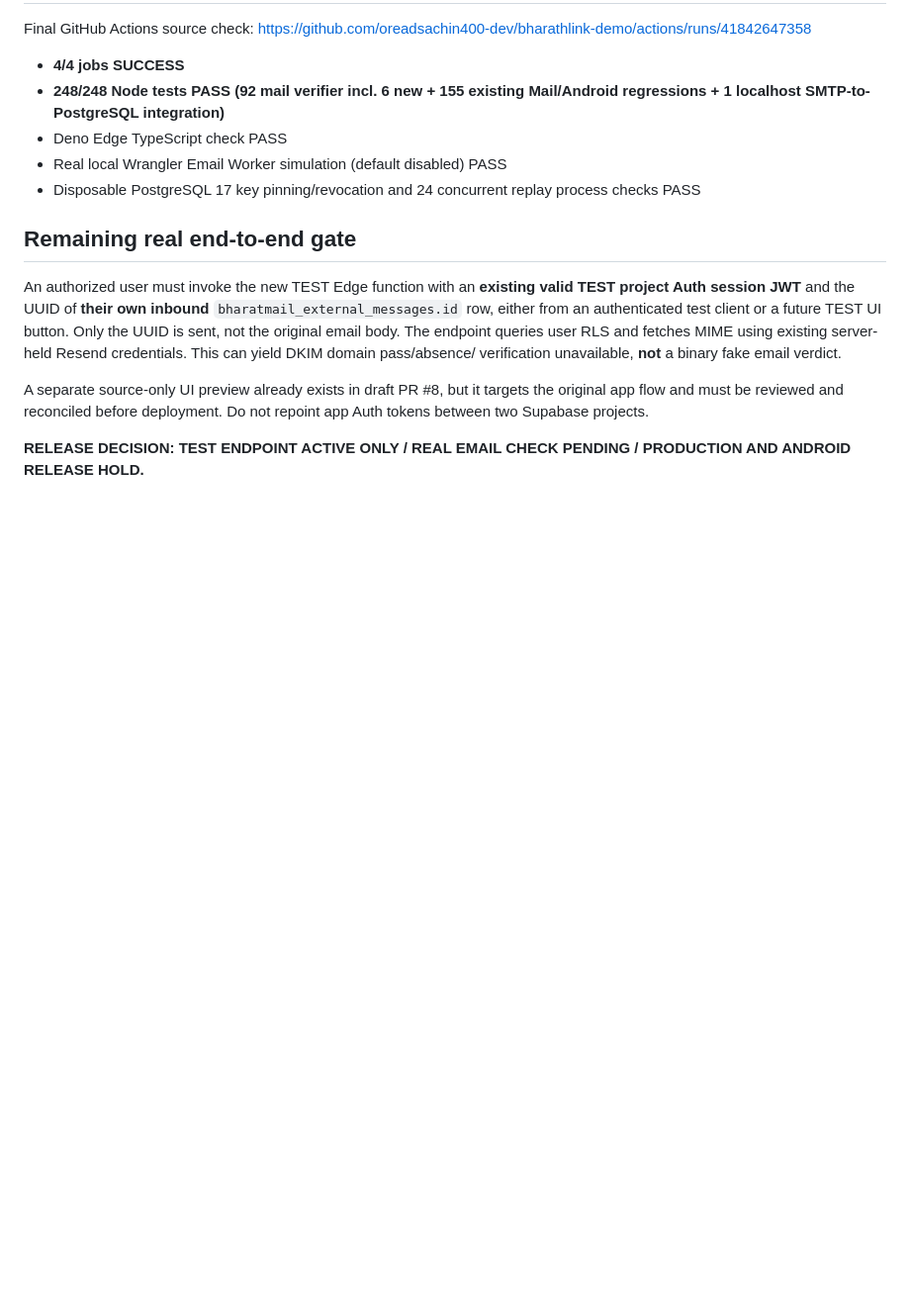
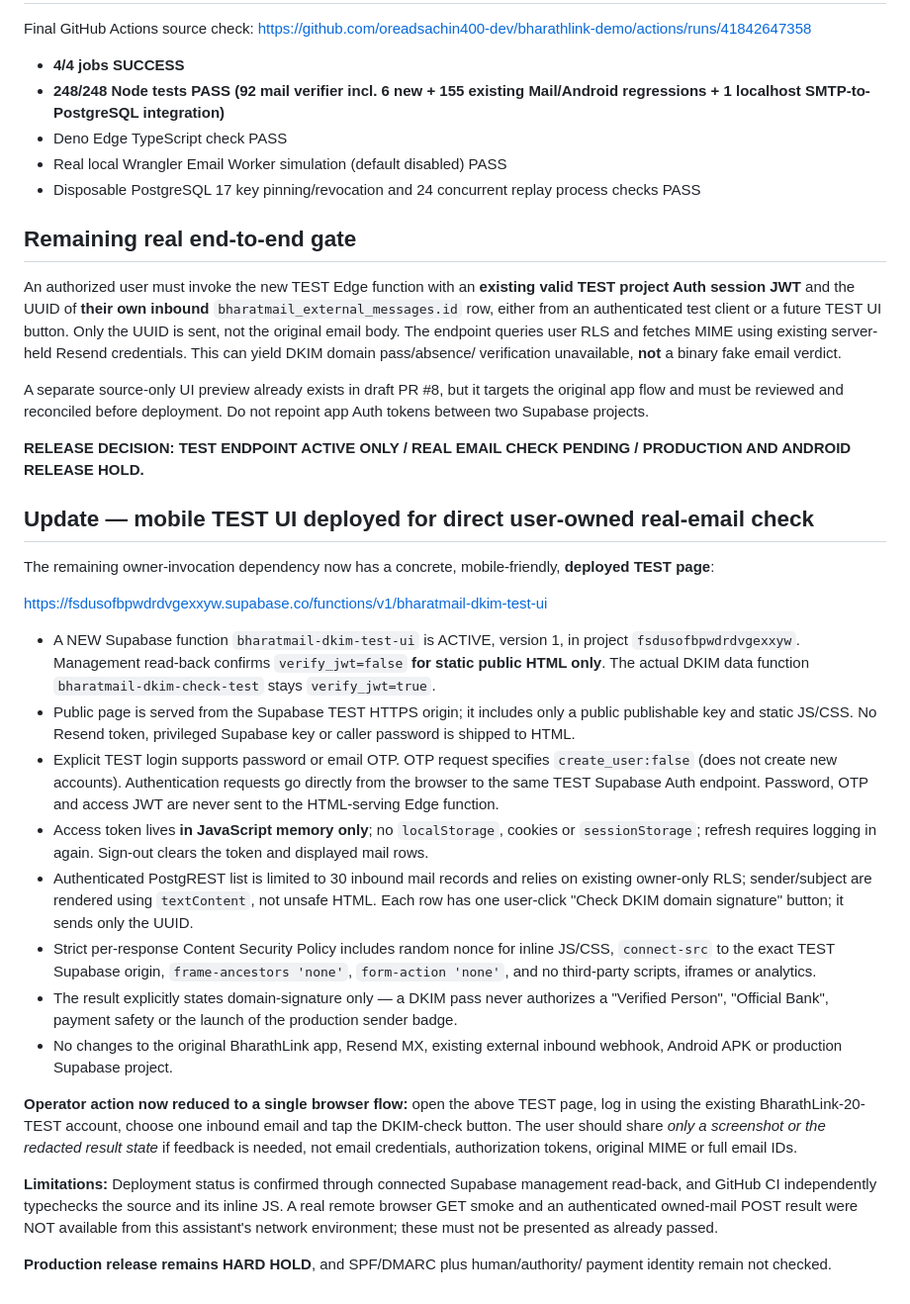
Before and after one commit to oreadsachin400-dev/bharathlink-demo, a Markdown page: docs/BharathMail-Resend-Live-DKIM-ReadOnly-TEST-Deployment-2026-11-04.md, the part around the change. Shown at 99% size. GitHub-like rendering; blank space fills up the shorter version.

Commit message:
Handover deployed standalone mobile DKIM TEST URL, OTP/password auth, RLS and no secret/session storage

```diff
--- a/docs/BharathMail-Resend-Live-DKIM-ReadOnly-TEST-Deployment-2026-11-04.md
+++ b/docs/BharathMail-Resend-Live-DKIM-ReadOnly-TEST-Deployment-2026-11-04.md
@@ -122,3 +122,55 @@ deployment. Do not repoint app Auth tokens between two Supabase projects.
 
 **RELEASE DECISION: TEST ENDPOINT ACTIVE ONLY / REAL EMAIL CHECK PENDING /
 PRODUCTION AND ANDROID RELEASE HOLD.**
+
+## Update — mobile TEST UI deployed for direct user-owned real-email check
+
+The remaining owner-invocation dependency now has a concrete, mobile-friendly,
+**deployed TEST page**:
+
+https://fsdusofbpwdrdvgexxyw.supabase.co/functions/v1/bharatmail-dkim-test-ui
+
+- A NEW Supabase function `bharatmail-dkim-test-ui` is ACTIVE, version 1,
+  in project `fsdusofbpwdrdvgexxyw`. Management read-back confirms
+  `verify_jwt=false` **for static public HTML only**. The actual DKIM data
+  function `bharatmail-dkim-check-test` stays `verify_jwt=true`.
+- Public page is served from the Supabase TEST HTTPS origin; it includes
+  only a public publishable key and static JS/CSS. No Resend token,
+  privileged Supabase key or caller password is shipped to HTML.
+- Explicit TEST login supports password or email OTP. OTP request
+  specifies `create_user:false` (does not create new accounts).
+  Authentication requests go directly from the browser to the same
+  TEST Supabase Auth endpoint. Password, OTP and access JWT are never
+  sent to the HTML-serving Edge function.
+- Access token lives **in JavaScript memory only**; no `localStorage`,
+  cookies or `sessionStorage`; refresh requires logging in again.
+  Sign-out clears the token and displayed mail rows.
+- Authenticated PostgREST list is limited to 30 inbound mail records and
+  relies on existing owner-only RLS; sender/subject are rendered using
+  `textContent`, not unsafe HTML. Each row has one user-click
+  "Check DKIM domain signature" button; it sends only the UUID.
+- Strict per-response Content Security Policy includes random
+  nonce for inline JS/CSS, `connect-src` to the exact TEST Supabase
+  origin, `frame-ancestors 'none'`, `form-action 'none'`, and no third-party
+  scripts, iframes or analytics.
+- The result explicitly states domain-signature only — a DKIM pass never
+  authorizes a "Verified Person", "Official Bank", payment safety or the
+  launch of the production sender badge.
+- No changes to the original BharathLink app, Resend MX, existing
+  external inbound webhook, Android APK or production Supabase project.
+
+**Operator action now reduced to a single browser flow:** open the
+above TEST page, log in using the existing BharathLink-20-TEST account,
+choose one inbound email and tap the DKIM-check button. The user
+should share *only a screenshot or the redacted result state* if feedback
+is needed, not email credentials, authorization tokens, original MIME
+or full email IDs.
+
+**Limitations:** Deployment status is confirmed through connected Supabase
+management read-back, and GitHub CI independently typechecks the source and
+its inline JS. A real remote browser GET smoke and an authenticated
+owned-mail POST result were NOT available from this assistant's network
+environment; these must not be presented as already passed.
+
+**Production release remains HARD HOLD**, and SPF/DMARC plus human/authority/
+payment identity remain not checked.
```
